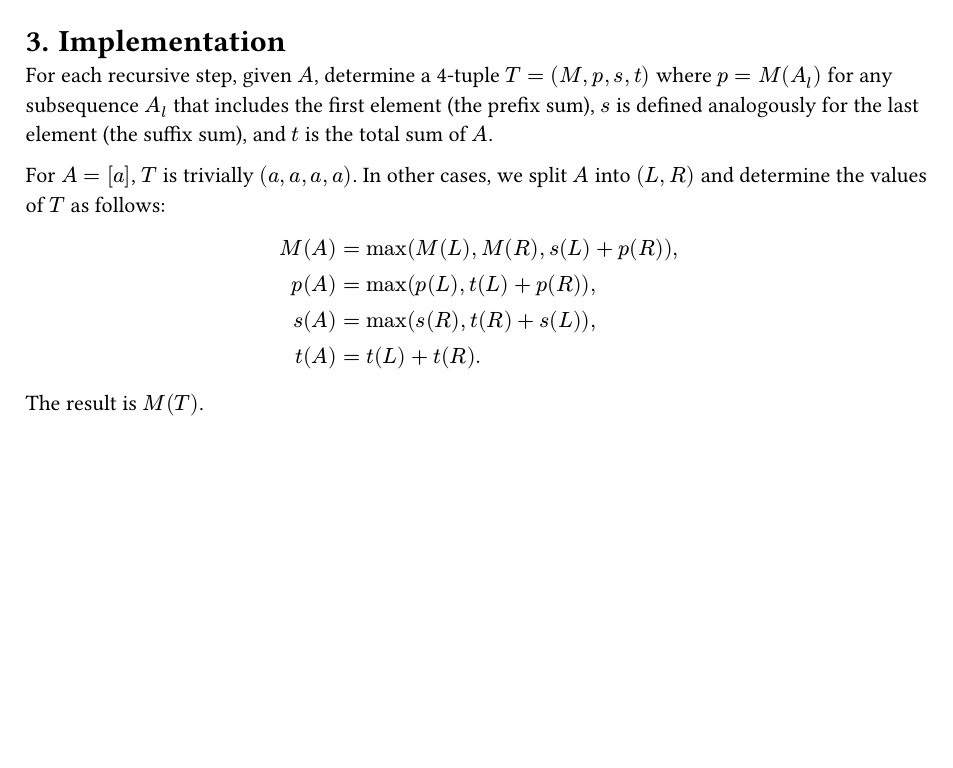
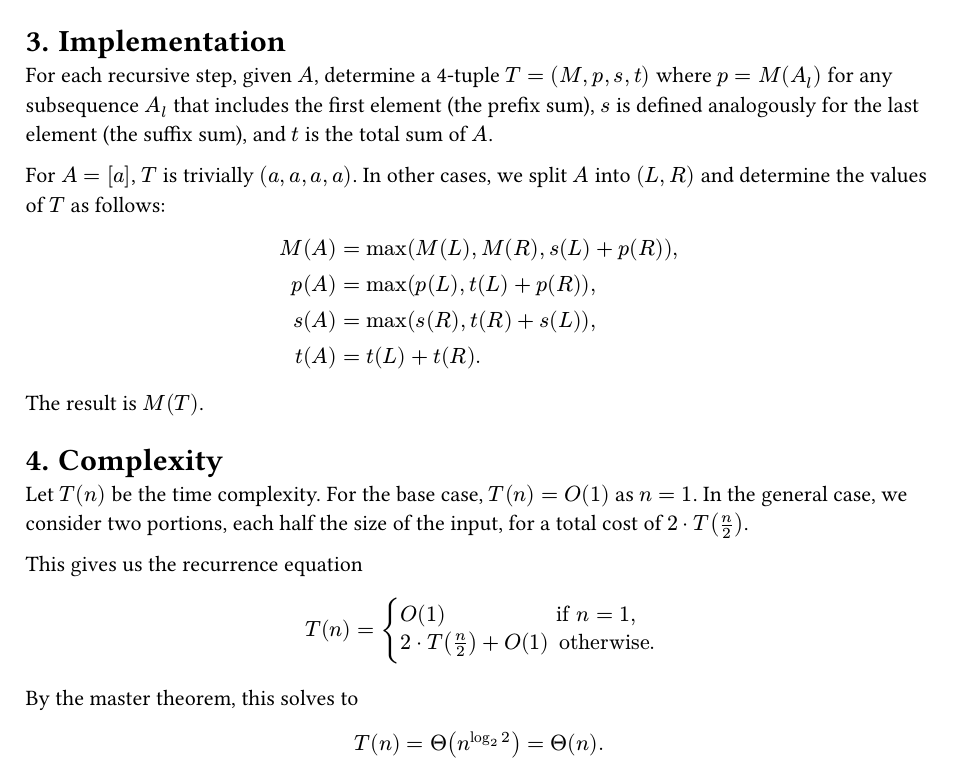
Before and after one commit to arvid-persson1/d0012e-lab2, a Typst document (report/MCS.typ): part of the page, cut so that both start at the same text, the shorter picture padded with empty space. The pictures show the PDF file report/MCS.pdf that the author committed with the source.

Commit message:
added complexity proof to part 1

```diff
--- a/report/MCS.typ
+++ b/report/MCS.typ
@@ -42,3 +42,21 @@ t(A) &= t(L) + t(R).
 $
 
 The result is $M(T)$.
+
+= Complexity
+
+Let $T(n)$ be the time complexity.
+For the base case, $T(n) = O(1)$ as $n = 1$.
+In the general case, we consider two portions, each half the size of the input,
+for a total cost of $2 dot.op T(n/2)$.
+
+This gives us the recurrence equation
+
+$ T(n) = cases(
+    O(1)                   &"if" n = 1 ",",
+    2 dot.op T(n/2) + O(1) &"otherwise."
+) $
+
+By the master theorem, this solves to
+
+$ T(n) = Theta(n^(log_(2) 2)) = Theta(n). $
```
Also changed, not shown: report/MCS.pdf, report/sortR.pdf, 1 other file.
